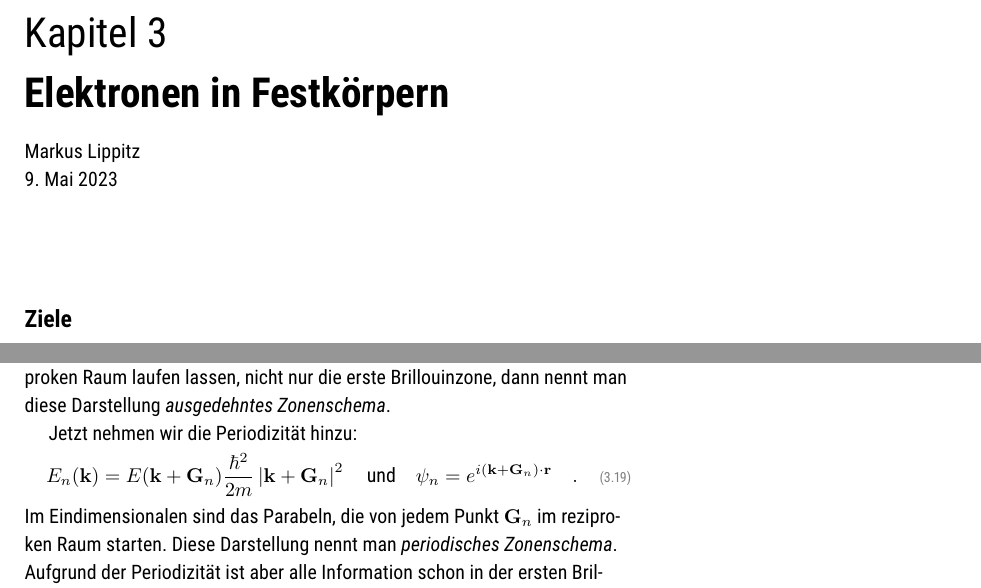
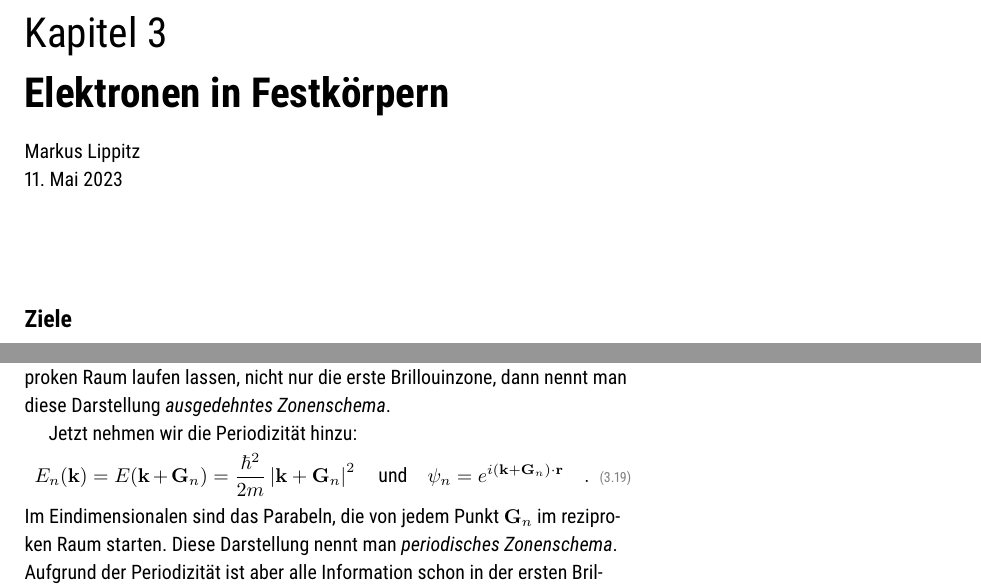
Before and after one commit to Lippitz-Lab/Festkoerper-II, a LaTeX book (EPC2_skript.tex, which reads 3_band_structure/3_band_structure.tex): two parts of pages 23 and 26 of 43, joined at a grey line, cut so that both start at the same text. Compiled offline with pdfLaTeX; TikZ figures are drawn from their code, not taken from saved files.

Commit message:
= in eq. 3.19

```diff
--- a/3_band_structure/3_band_structure.tex
+++ b/3_band_structure/3_band_structure.tex
@@ -1,6 +1,6 @@
 %\renewcommand{\lastmod}{\today}
 \renewcommand{\chapterauthors}{Markus Lippitz}
-\renewcommand{\lastmod}{9. Mai  2023}
+\renewcommand{\lastmod}{11. Mai  2023}
 
 \chapter{Elektronen in Festkörpern}
 
@@ -155,7 +155,8 @@ Im Eindimensionalen ist das  wie erwartet ein parabelförmiger Zusammenhang zwis
 
 Jetzt nehmen wir die Periodizität hinzu:
 \begin{equation}
-    E_n(\mathbf{k}) = E(\mathbf{k} + \mathbf{G}_n) \frac{\hbar^2}{2m} \left| \mathbf{k} + \mathbf{G}_n \right|^2 \quad \text{und} \quad \psi_n = e^{i (\mathbf{k} + \mathbf{G}_n) \cdot \mathbf{r}} \quad .
+    E_n(\mathbf{k}) = E(\mathbf{k} + \mathbf{G}_n)
+     = \frac{\hbar^2}{2m} \left| \mathbf{k} + \mathbf{G}_n \right|^2 \quad \text{und} \quad \psi_n = e^{i (\mathbf{k} + \mathbf{G}_n) \cdot \mathbf{r}} \quad .
 \end{equation}
 Im Eindimensionalen sind das Parabeln, die von jedem Punkt  $\mathbf{G}_n $ im reziproken Raum starten. Diese Darstellung nennt man \emph{periodisches Zonenschema}. Aufgrund der Periodizität ist aber alle Information schon in der ersten Brillouinzone enthalten. Man kann die Darstellung also auf diese beschränken. Dies nennt man  \emph{reduziertes Zonenschema}. Man kann sich das so vorstellen, dass die Parabel ausgehend von  $\mathbf{k} = 0$  an den Grenzen der Brillouinzone zurückgefaltet wird. Wenn sie dann später nochmals auf eine Grenze trifft, wird sie wieder gefaltet.
 
```
Also changed, not shown: EPC2_skript.pdf, tikz_external/2_fermi_gas/fermi-dirac.pdf.
